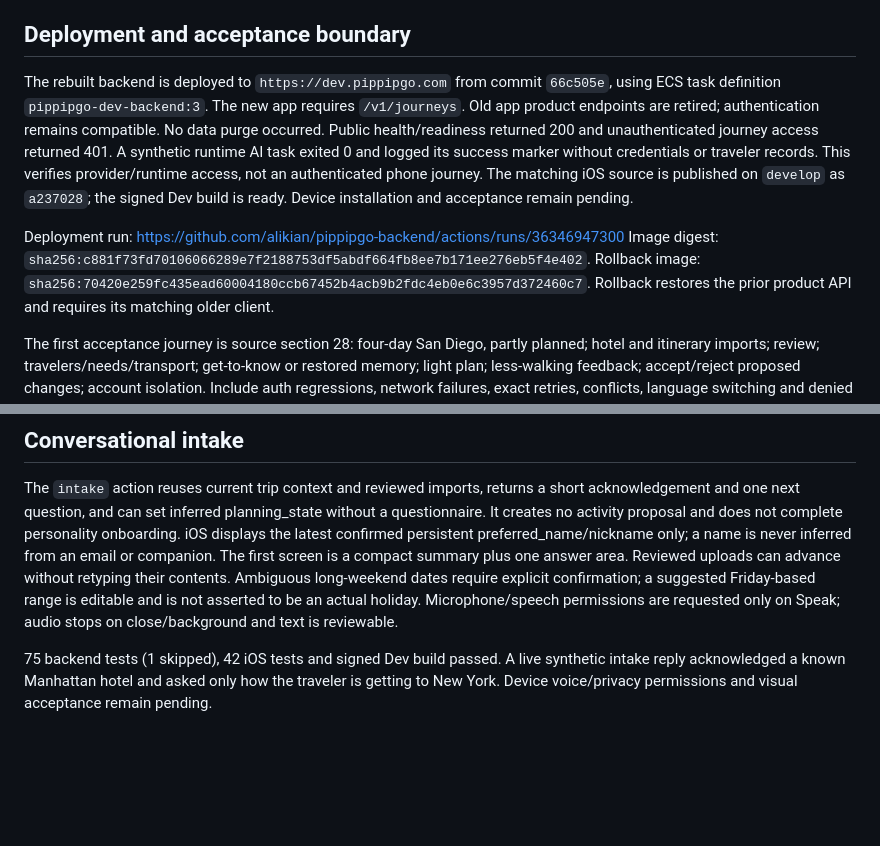
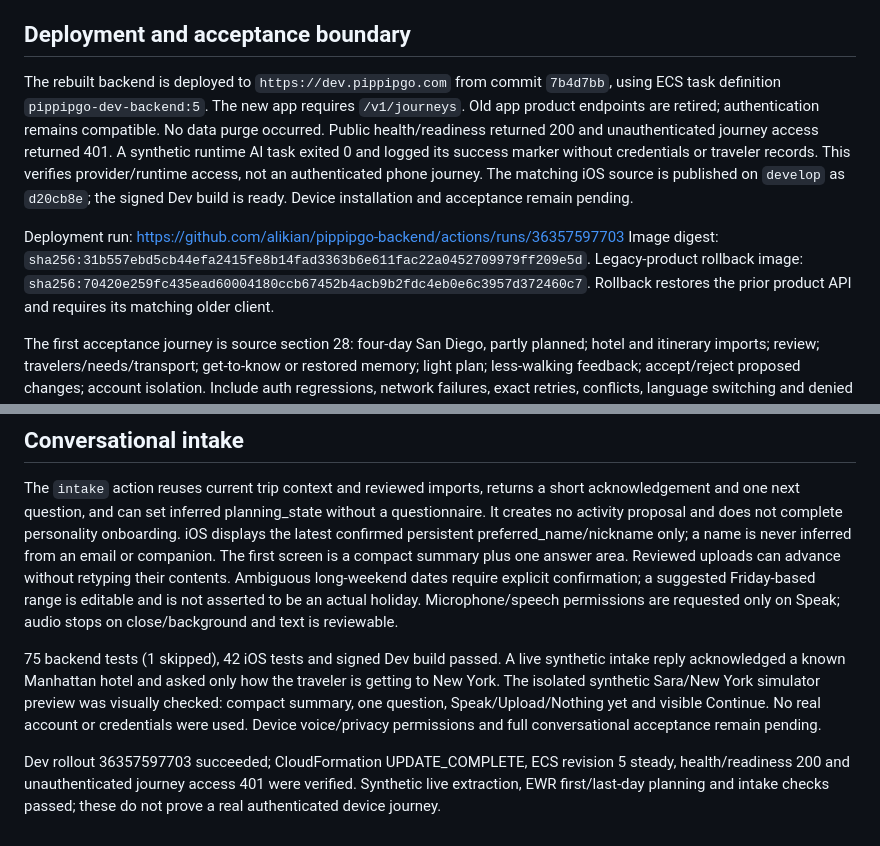
Before and after one commit to alikian/pipgogo-ios, a Markdown page: docs/traveler-intelligence.md, 2 parts joined by grey strips. GitHub-like rendering; blank space fills up the shorter version.

```diff
--- a/docs/traveler-intelligence.md
+++ b/docs/traveler-intelligence.md
@@ -55,18 +55,18 @@ No live weather, opening-hours, places or transport-data provider is connected.
 
 ## Deployment and acceptance boundary
 
-The rebuilt backend is deployed to `https://dev.pippipgo.com` from commit `66c505e`,
-using ECS task definition `pippipgo-dev-backend:3`. The new app requires `/v1/journeys`.
+The rebuilt backend is deployed to `https://dev.pippipgo.com` from commit `7b4d7bb`,
+using ECS task definition `pippipgo-dev-backend:5`. The new app requires `/v1/journeys`.
 Old app product endpoints are retired; authentication remains compatible. No data purge occurred.
 Public health/readiness returned 200 and unauthenticated journey access returned 401.
 A synthetic runtime AI task exited 0 and logged its success marker without credentials or
 traveler records. This verifies provider/runtime access, not an authenticated phone journey.
-The matching iOS source is published on `develop` as `a237028`; the signed Dev build is ready.
+The matching iOS source is published on `develop` as `d20cb8e`; the signed Dev build is ready.
 Device installation and acceptance remain pending.
 
-Deployment run: https://github.com/alikian/pippipgo-backend/actions/runs/36346947300
-Image digest: `sha256:c881f73fd70106066289e7f2188753df5abdf664fb8ee7b171ee276eb5f4e402`.
-Rollback image: `sha256:70420e259fc435ead60004180ccb67452b4acb9b2fdc4eb0e6c3957d372460c7`.
+Deployment run: https://github.com/alikian/pippipgo-backend/actions/runs/36357597703
+Image digest: `sha256:31b557ebd5cb44efa2415fe8b14fad3363b6e611fac22a0452709979ff209e5d`.
+Legacy-product rollback image: `sha256:70420e259fc435ead60004180ccb67452b4acb9b2fdc4eb0e6c3957d372460c7`.
 Rollback restores the prior product API and requires its matching older client.
 
 The first acceptance journey is source section 28: four-day San Diego, partly planned; hotel and
@@ -120,4 +120,11 @@ permissions are requested only on Speak; audio stops on close/background and tex
 
 75 backend tests (1 skipped), 42 iOS tests and signed Dev build passed. A live synthetic intake
 reply acknowledged a known Manhattan hotel and asked only how the traveler is getting to New York.
-Device voice/privacy permissions and visual acceptance remain pending.
+The isolated synthetic Sara/New York simulator preview was visually checked: compact summary, one
+question, Speak/Upload/Nothing yet and visible Continue. No real account or credentials were used.
+Device voice/privacy permissions and full conversational acceptance remain pending.
+
+Dev rollout 36357597703 succeeded; CloudFormation UPDATE_COMPLETE, ECS revision 5 steady,
+health/readiness 200 and unauthenticated journey access 401 were verified. Synthetic live
+extraction, EWR first/last-day planning and intake checks passed; these do not prove a real
+authenticated device journey.
```
Also changed, not shown: ROADMAP.md (+5 -5 lines), TIME_LOG.md (+6 -3 lines).
